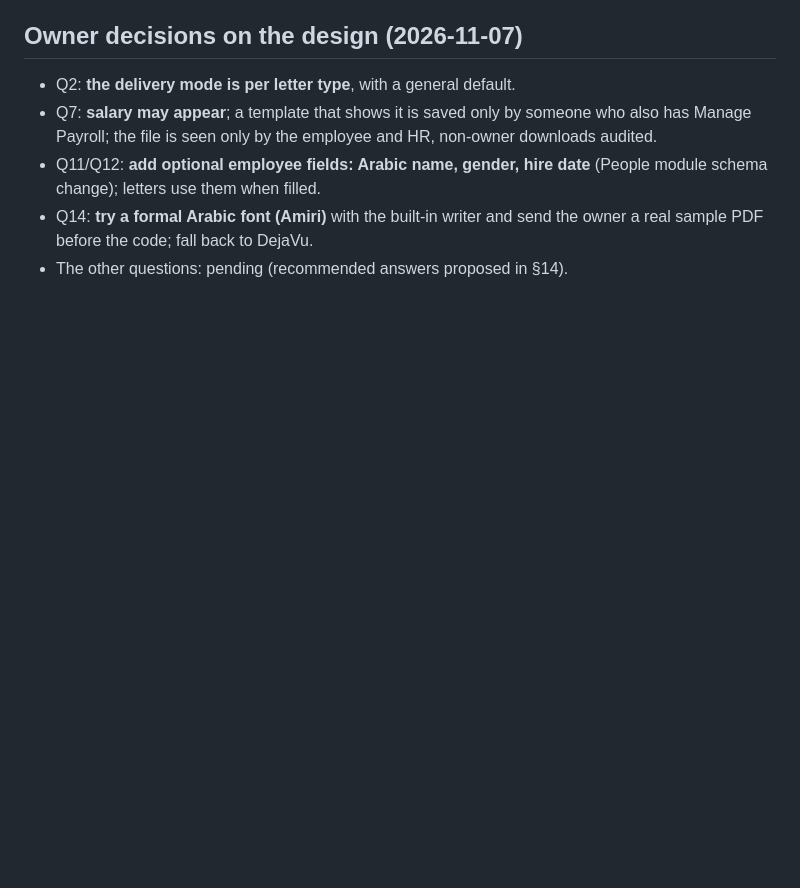
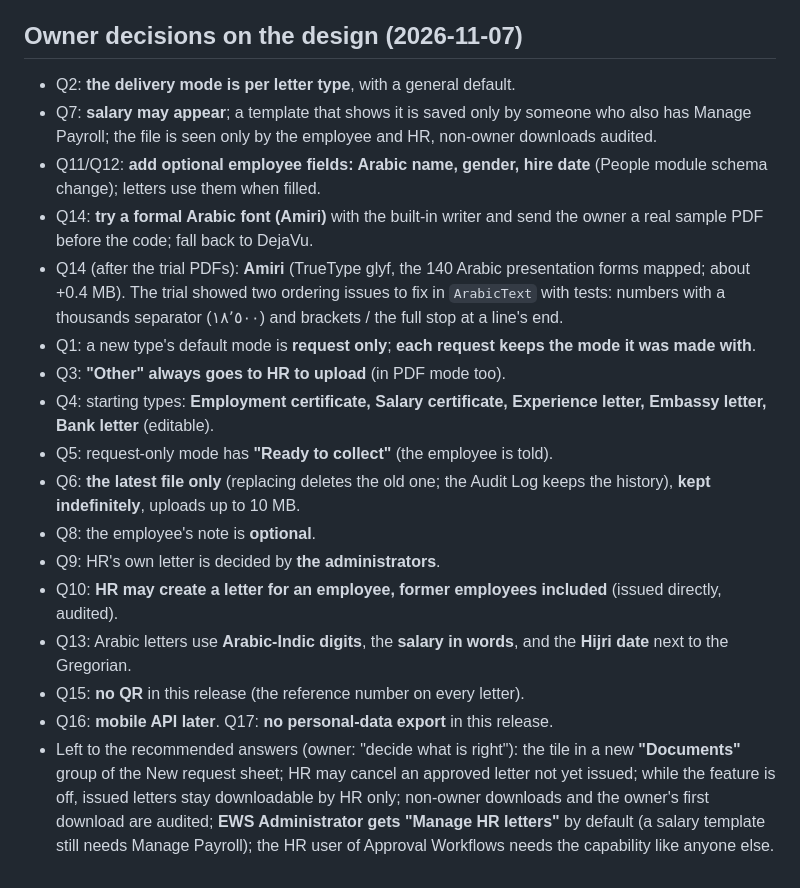
Before and after one commit to hummerint2020-maker/WFplugin, a Markdown page: docs/tasks/hr-letter.md, the part around the change. Drawn GitHub-style; blank space fills up the shorter version.

Commit message:
docs: HR letter, the owner's answers to every open question
Co-Authored-By: Claude Opus 5.5 <noreply@anthropic.com>
Claude-Session: https://claude.ai/code/session_01Puhoq9NvwG14KSwtTc3bYH

```diff
--- a/docs/tasks/hr-letter.md
+++ b/docs/tasks/hr-letter.md
@@ -147,4 +147,21 @@ request type layered from birth (review the port design against check_layers L2/
   the employee and HR, non-owner downloads audited.
 - Q11/Q12: **add optional employee fields: Arabic name, gender, hire date** (People module schema change); letters use them when filled.
 - Q14: **try a formal Arabic font (Amiri)** with the built-in writer and send the owner a real sample PDF before the code; fall back to DejaVu.
-- The other questions: pending (recommended answers proposed in §14).
+- Q14 (after the trial PDFs): **Amiri** (TrueType glyf, the 140 Arabic presentation forms mapped; about +0.4 MB). The trial showed two
+  ordering issues to fix in `ArabicText` with tests: numbers with a thousands separator (١٨٬٥٠٠) and brackets / the full stop at a
+  line's end.
+- Q1: a new type's default mode is **request only**; **each request keeps the mode it was made with**.
+- Q3: **"Other" always goes to HR to upload** (in PDF mode too).
+- Q4: starting types: **Employment certificate, Salary certificate, Experience letter, Embassy letter, Bank letter** (editable).
+- Q5: request-only mode has **"Ready to collect"** (the employee is told).
+- Q6: **the latest file only** (replacing deletes the old one; the Audit Log keeps the history), **kept indefinitely**, uploads up to 10 MB.
+- Q8: the employee's note is **optional**.
+- Q9: HR's own letter is decided by **the administrators**.
+- Q10: **HR may create a letter for an employee, former employees included** (issued directly, audited).
+- Q13: Arabic letters use **Arabic-Indic digits**, the **salary in words**, and the **Hijri date** next to the Gregorian.
+- Q15: **no QR** in this release (the reference number on every letter).
+- Q16: **mobile API later**. Q17: **no personal-data export** in this release.
+- Left to the recommended answers (owner: "decide what is right"): the tile in a new **"Documents"** group of the New request
+  sheet; HR may cancel an approved letter not yet issued; while the feature is off, issued letters stay downloadable by HR only;
+  non-owner downloads and the owner's first download are audited; **EWS Administrator gets "Manage HR letters"** by default (a
+  salary template still needs Manage Payroll); the HR user of Approval Workflows needs the capability like anyone else.
```
